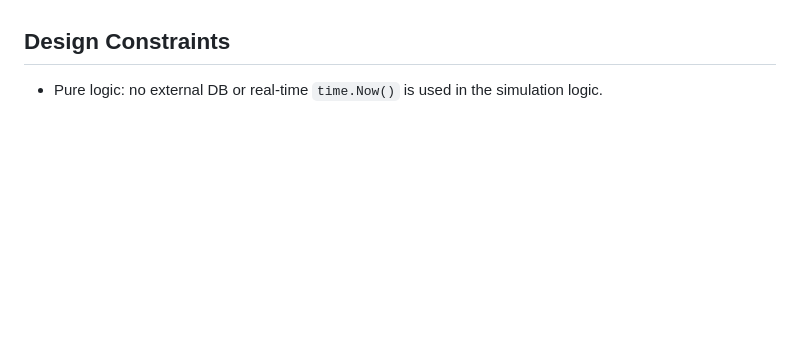
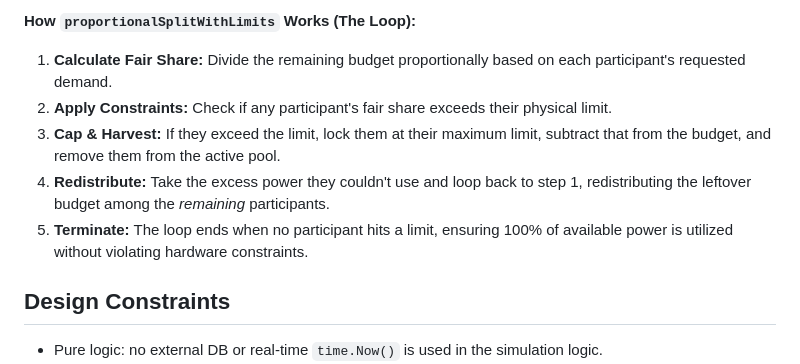
Before and after one commit to hugo-HDSF/sems-electra-ao, a Markdown page: README.md, the part around one of its changes. Rendered like a GitHub page; blank space fills up the shorter version.

Commit message:
docs: append core algorithms sequence and flow diagram to README

```diff
--- a/README.md
+++ b/README.md
@@ -93,3 +154,10 @@ flowchart TD
+**How `proportionalSplitWithLimits` Works (The Loop):**
+1. **Calculate Fair Share:** Divide the remaining budget proportionally based on each participant's requested demand.
+2. **Apply Constraints:** Check if any participant's fair share exceeds their physical limit.
+3. **Cap & Harvest:** If they exceed the limit, lock them at their maximum limit, subtract that from the budget, and remove them from the active pool.
+4. **Redistribute:** Take the excess power they couldn't use and loop back to step 1, redistributing the leftover budget among the *remaining* participants.
+5. **Terminate:** The loop ends when no participant hits a limit, ensuring 100% of available power is utilized without violating hardware constraints.
+
 ## Design Constraints
 - Pure logic: no external DB or real-time `time.Now()` is used in the simulation logic.
 - 2-digit precision for SoC display formats.
```
Also changed, not shown: other parts of README.md (+61 -0 lines).
